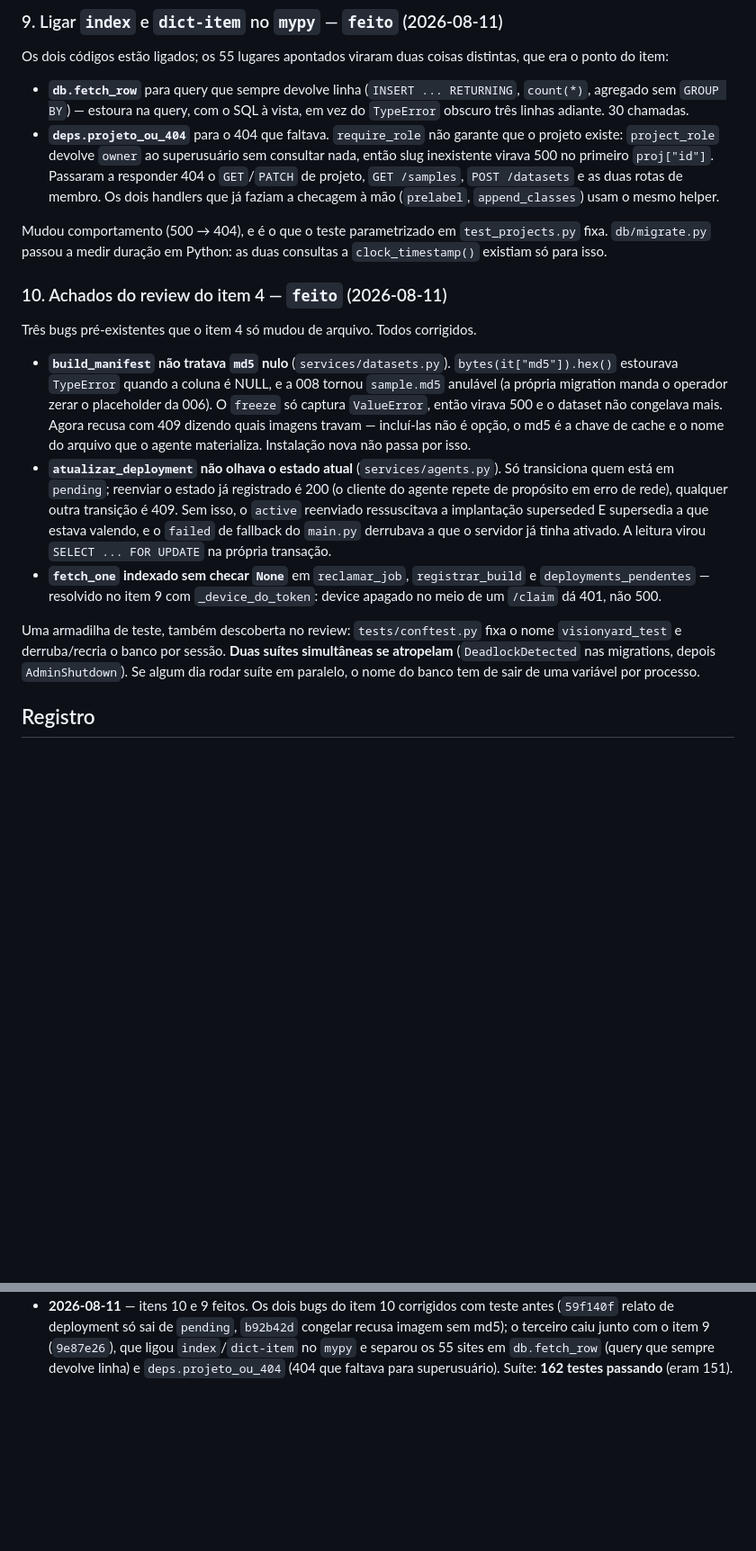
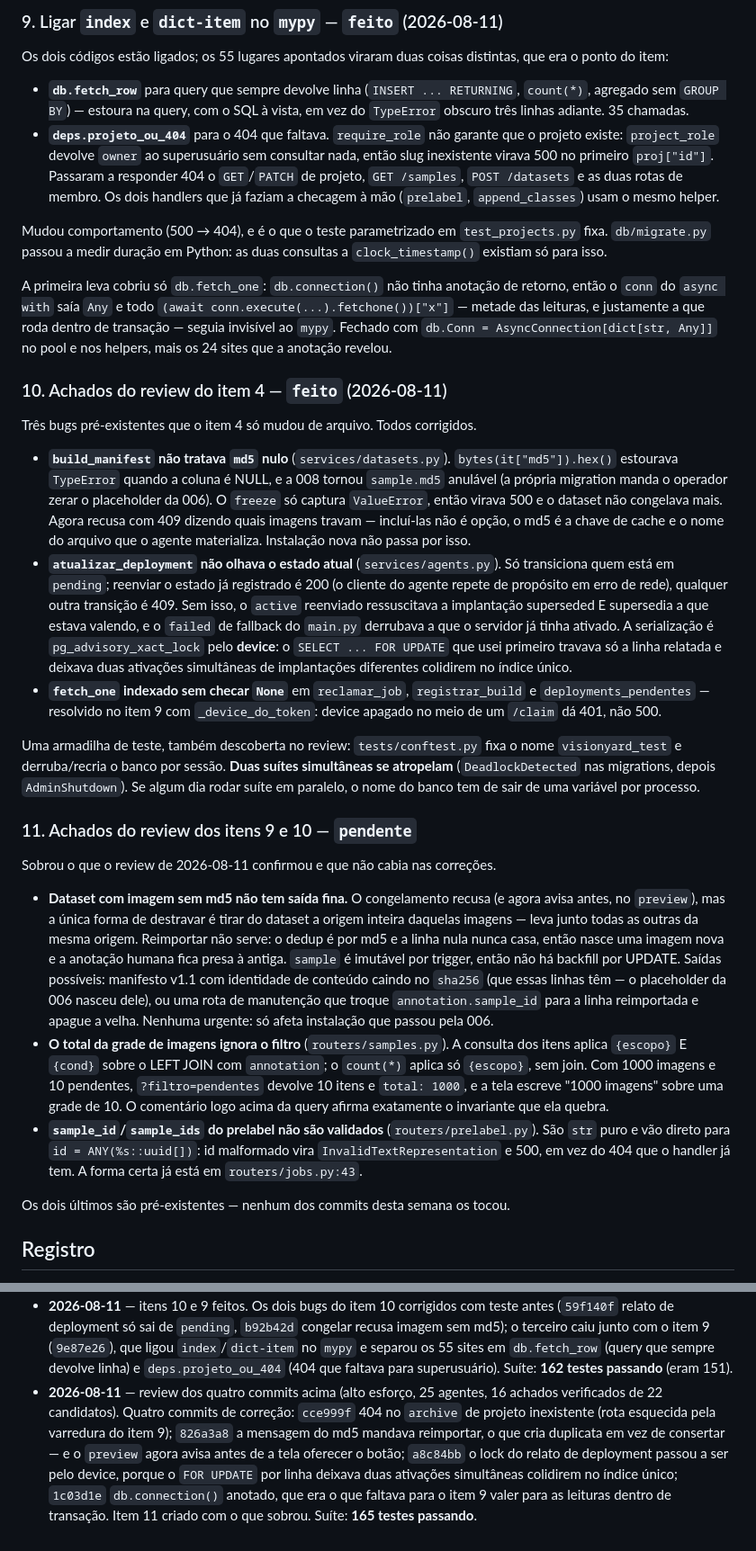
Before and after one commit to grapeia/visionyard, a Markdown page: .claude/PLANO.md, 2 parts joined by grey strips. Shown at 90% size. Rendered like a GitHub page; blank space fills up the shorter version.

Commit message:
visionyard: PLANO e CLAUDE.md depois do review
Item 11 com o que o review confirmou e não entrou nas correções: o dataset com
imagem sem md5 segue sem saída fina (destravar leva a origem inteira junto, e as
duas alternativas — manifesto v1.1 caindo no sha256, ou rota de manutenção que
mova as anotações — ficam registradas), o total da grade de imagens que ignora o
filtro, e os ids do prelabel que chegam sem validação ao cast de uuid. Os dois
últimos são pré-existentes.

Os itens 9 e 10 ganharam o que de fato aconteceu: a anotação de
`db.connection()` que faltava para o item 9 valer dentro de transação, e o lock
por device no lugar do `FOR UPDATE` por linha. A contagem de `fetch_row` estava
em "30 chamadas"; são 35 — contei antes de terminar.

Co-Authored-By: Claude Opus 5 (1M context) <noreply@anthropic.com>

```diff
--- a/.claude/PLANO.md
+++ b/.claude/PLANO.md
@@ -139,7 +139,7 @@ distintas, que era o ponto do item:
 
 - **`db.fetch_row`** para query que sempre devolve linha (`INSERT ...
   RETURNING`, `count(*)`, agregado sem `GROUP BY`) — estoura na query, com o SQL
-  à vista, em vez do `TypeError` obscuro três linhas adiante. 30 chamadas.
+  à vista, em vez do `TypeError` obscuro três linhas adiante. 35 chamadas.
 - **`deps.projeto_ou_404`** para o 404 que faltava. `require_role` não garante
   que o projeto existe: `project_role` devolve `owner` ao superusuário sem
   consultar nada, então slug inexistente virava 500 no primeiro `proj["id"]`.
@@ -150,6 +150,13 @@ distintas, que era o ponto do item:
 Mudou comportamento (500 → 404), e é o que o teste parametrizado em
 `test_projects.py` fixa. `db/migrate.py` passou a medir duração em Python: as
 duas consultas a `clock_timestamp()` existiam só para isso.
+
+A primeira leva cobriu só `db.fetch_one`: `db.connection()` não tinha anotação
+de retorno, então o `conn` do `async with` saía `Any` e todo
+`(await conn.execute(...).fetchone())["x"]` — metade das leituras, e justamente
+a que roda dentro de transação — seguia invisível ao `mypy`. Fechado com
+`db.Conn = AsyncConnection[dict[str, Any]]` no pool e nos helpers, mais os 24
+sites que a anotação revelou.
 
 ### 10. Achados do review do item 4 — `feito` (2026-08-11)
 Três bugs pré-existentes que o item 4 só mudou de arquivo. Todos corrigidos.
@@ -166,8 +173,10 @@ Três bugs pré-existentes que o item 4 só mudou de arquivo. Todos corrigidos.
   (o cliente do agente repete de propósito em erro de rede), qualquer outra
   transição é 409. Sem isso, o `active` reenviado ressuscitava a implantação
   superseded E supersedia a que estava valendo, e o `failed` de fallback do
-  `main.py` derrubava a que o servidor já tinha ativado. A leitura virou
-  `SELECT ... FOR UPDATE` na própria transação.
+  `main.py` derrubava a que o servidor já tinha ativado. A serialização é
+  `pg_advisory_xact_lock` pelo **device**: o `SELECT ... FOR UPDATE` que usei
+  primeiro travava só a linha relatada e deixava duas ativações simultâneas de
+  implantações diferentes colidirem no índice único.
 - **`fetch_one` indexado sem checar `None`** em `reclamar_job`,
   `registrar_build` e `deployments_pendentes` — resolvido no item 9 com
   `_device_do_token`: device apagado no meio de um `/claim` dá 401, não 500.
@@ -177,6 +186,32 @@ nome `visionyard_test` e derruba/recria o banco por sessão. **Duas suítes
 simultâneas se atropelam** (`DeadlockDetected` nas migrations, depois
 `AdminShutdown`). Se algum dia rodar suíte em paralelo, o nome do banco tem de
 sair de uma variável por processo.
+
+### 11. Achados do review dos itens 9 e 10 — `pendente`
+Sobrou o que o review de 2026-08-11 confirmou e que não cabia nas correções.
+
+- **Dataset com imagem sem md5 não tem saída fina.** O congelamento recusa (e
+  agora avisa antes, no `preview`), mas a única forma de destravar é tirar do
+  dataset a origem inteira daquelas imagens — leva junto todas as outras da
+  mesma origem. Reimportar não serve: o dedup é por md5 e a linha nula nunca
+  casa, então nasce uma imagem nova e a anotação humana fica presa à antiga.
+  `sample` é imutável por trigger, então não há backfill por UPDATE.
+  Saídas possíveis: manifesto v1.1 com identidade de conteúdo caindo no
+  `sha256` (que essas linhas têm — o placeholder da 006 nasceu dele), ou uma
+  rota de manutenção que troque `annotation.sample_id` para a linha reimportada
+  e apague a velha. Nenhuma urgente: só afeta instalação que passou pela 006.
+- **O total da grade de imagens ignora o filtro** (`routers/samples.py`). A
+  consulta dos itens aplica `{escopo}` E `{cond}` sobre o LEFT JOIN com
+  `annotation`; o `count(*)` aplica só `{escopo}`, sem join. Com 1000 imagens e
+  10 pendentes, `?filtro=pendentes` devolve 10 itens e `total: 1000`, e a tela
+  escreve "1000 imagens" sobre uma grade de 10. O comentário logo acima da query
+  afirma exatamente o invariante que ela quebra.
+- **`sample_id`/`sample_ids` do prelabel não são validados** (`routers/prelabel.py`).
+  São `str` puro e vão direto para `id = ANY(%s::uuid[])`: id malformado vira
+  `InvalidTextRepresentation` e 500, em vez do 404 que o handler já tem. A forma
+  certa já está em `routers/jobs.py:43`.
+
+Os dois últimos são pré-existentes — nenhum dos commits desta semana os tocou.
 
 ## Registro
 
@@ -209,3 +244,13 @@ sair de uma variável por processo.
   (`9e87e26`), que ligou `index`/`dict-item` no `mypy` e separou os 55 sites em
   `db.fetch_row` (query que sempre devolve linha) e `deps.projeto_ou_404` (404
   que faltava para superusuário). Suíte: **162 testes passando** (eram 151).
+- **2026-08-11** — review dos quatro commits acima (alto esforço, 25 agentes, 16
+  achados verificados de 22 candidatos). Quatro commits de correção: `cce999f`
+  404 no `archive` de projeto inexistente (rota esquecida pela varredura do item
+  9); `826a3a8` a mensagem do md5 mandava reimportar, o que cria duplicata em vez
+  de consertar — e o `preview` agora avisa antes de a tela oferecer o botão;
+  `a8c84bb` o lock do relato de deployment passou a ser pelo device, porque o
+  `FOR UPDATE` por linha deixava duas ativações simultâneas colidirem no índice
+  único; `1c03d1e` `db.connection()` anotado, que era o que faltava para o item 9
+  valer para as leituras dentro de transação. Item 11 criado com o que sobrou.
+  Suíte: **165 testes passando**.
```
Also changed, not shown: CLAUDE.md (+3 -0 lines).
